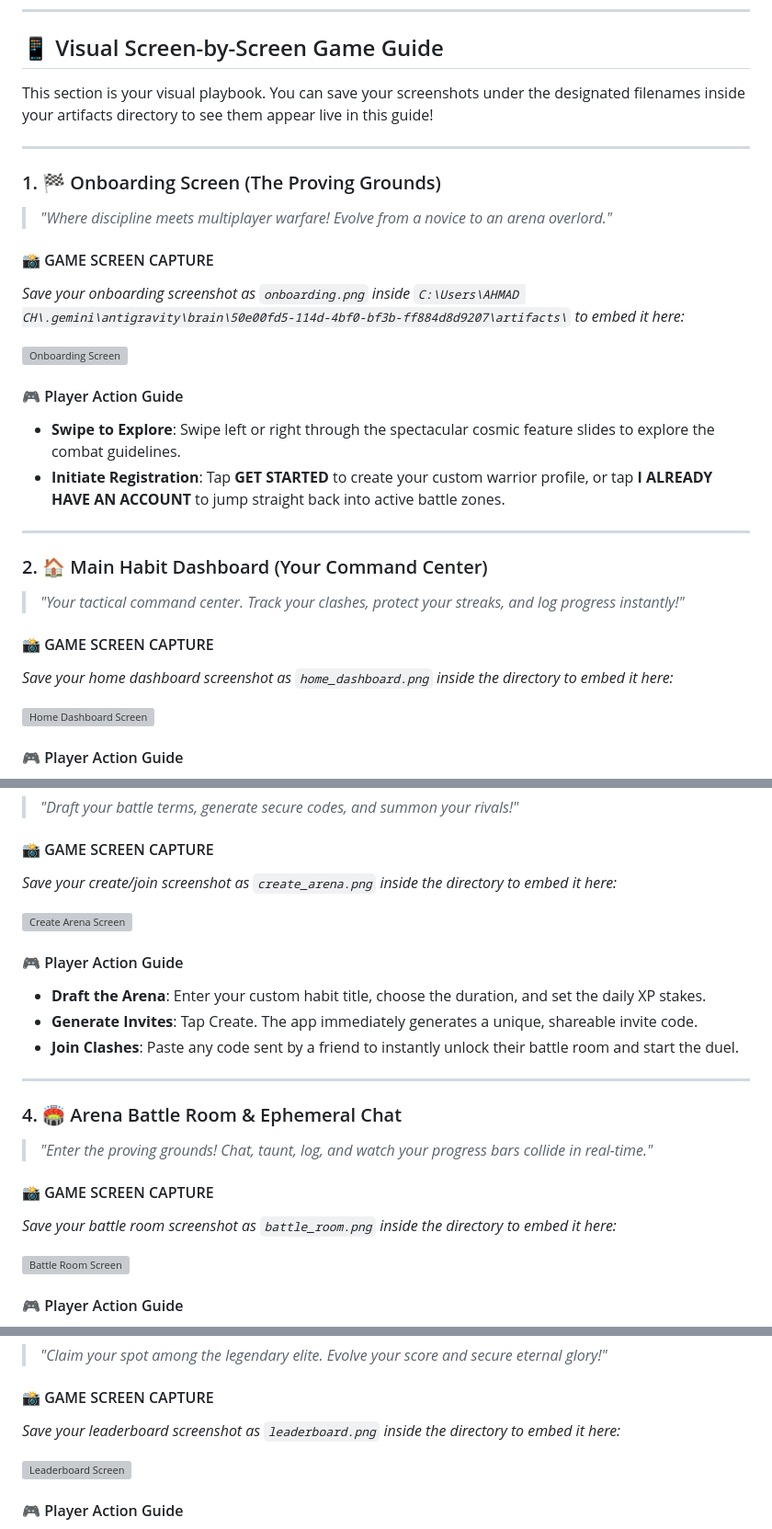
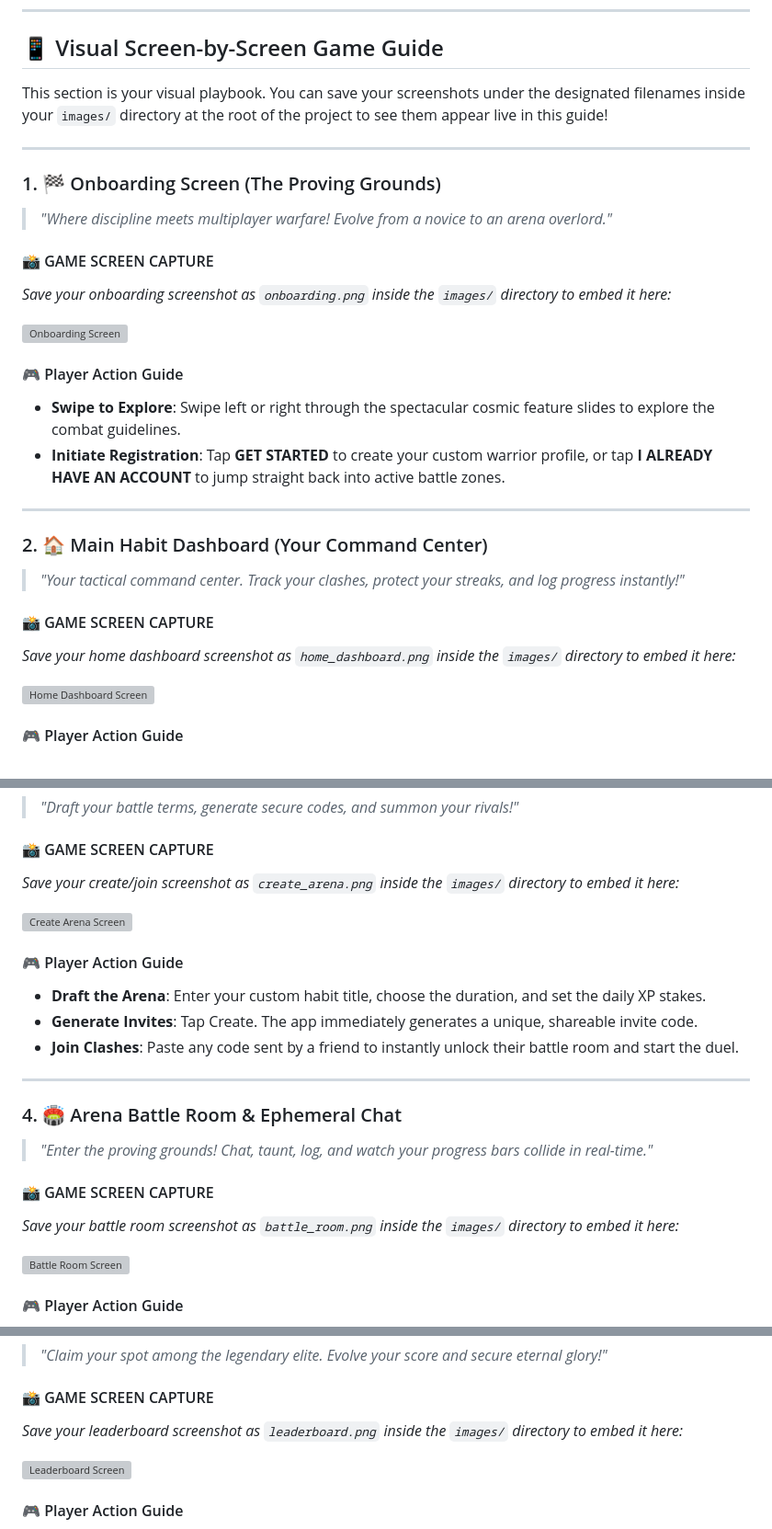
Before and after one commit to chaudaryglobal/HabitArena, a Markdown page: README.md, 3 parts joined by grey strips. Shown at 92% size. Rendered like a GitHub page; grey boxes are pictures that could not be loaded.

```diff
--- a/README.md
+++ b/README.md
@@ -39,7 +39,7 @@ graph TD
 
 ## 📱 Visual Screen-by-Screen Game Guide
 
-This section is your visual playbook. You can save your screenshots under the designated filenames inside your artifacts directory to see them appear live in this guide!
+This section is your visual playbook. You can save your screenshots under the designated filenames inside your `images/` directory at the root of the project to see them appear live in this guide!
 
 ---
 
@@ -47,5 +47,5 @@ This section is your visual playbook. You can save your screenshots under the de
 > *"Where discipline meets multiplayer warfare! Evolve from a novice to an arena overlord."*
 
 #### 📸 GAME SCREEN CAPTURE
-*Save your onboarding screenshot as `onboarding.png` inside `C:\Users\AHMAD CH\.gemini\antigravity\brain\50e00fd5-114d-4bf0-bf3b-ff884d8d9207\artifacts\` to embed it here:*
+*Save your onboarding screenshot as `onboarding.png` inside the `images/` directory to embed it here:*
 
@@ -61,5 +61,5 @@ This section is your visual playbook. You can save your screenshots under the de
 > *"Your tactical command center. Track your clashes, protect your streaks, and log progress instantly!"*
 
 #### 📸 GAME SCREEN CAPTURE
-*Save your home dashboard screenshot as `home_dashboard.png` inside the directory to embed it here:*
+*Save your home dashboard screenshot as `home_dashboard.png` inside the `images/` directory to embed it here:*
 
@@ -76,5 +76,5 @@ This section is your visual playbook. You can save your screenshots under the de
 > *"Draft your battle terms, generate secure codes, and summon your rivals!"*
 
 #### 📸 GAME SCREEN CAPTURE
-*Save your create/join screenshot as `create_arena.png` inside the directory to embed it here:*
+*Save your create/join screenshot as `create_arena.png` inside the `images/` directory to embed it here:*
 
@@ -91,5 +91,5 @@ This section is your visual playbook. You can save your screenshots under the de
 > *"Enter the proving grounds! Chat, taunt, log, and watch your progress bars collide in real-time."*
 
 #### 📸 GAME SCREEN CAPTURE
-*Save your battle room screenshot as `battle_room.png` inside the directory to embed it here:*
+*Save your battle room screenshot as `battle_room.png` inside the `images/` directory to embed it here:*
 
@@ -106,5 +106,5 @@ This section is your visual playbook. You can save your screenshots under the de
 > *"Claim your spot among the legendary elite. Evolve your score and secure eternal glory!"*
 
 #### 📸 GAME SCREEN CAPTURE
-*Save your leaderboard screenshot as `leaderboard.png` inside the directory to embed it here:*
+*Save your leaderboard screenshot as `leaderboard.png` inside the `images/` directory to embed it here:*
 
```
Also changed, not shown: other parts of README.md (+7 -7 lines).
